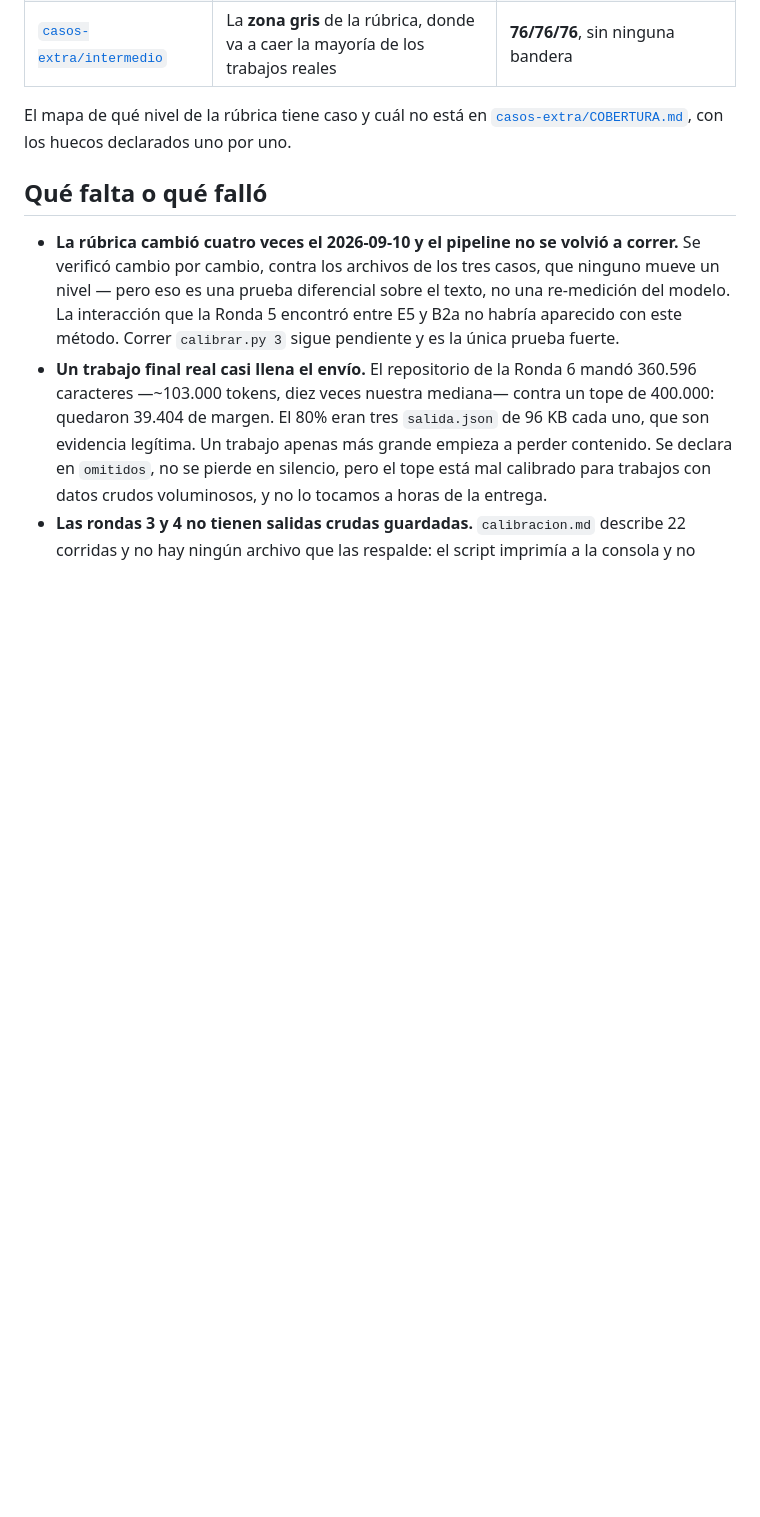
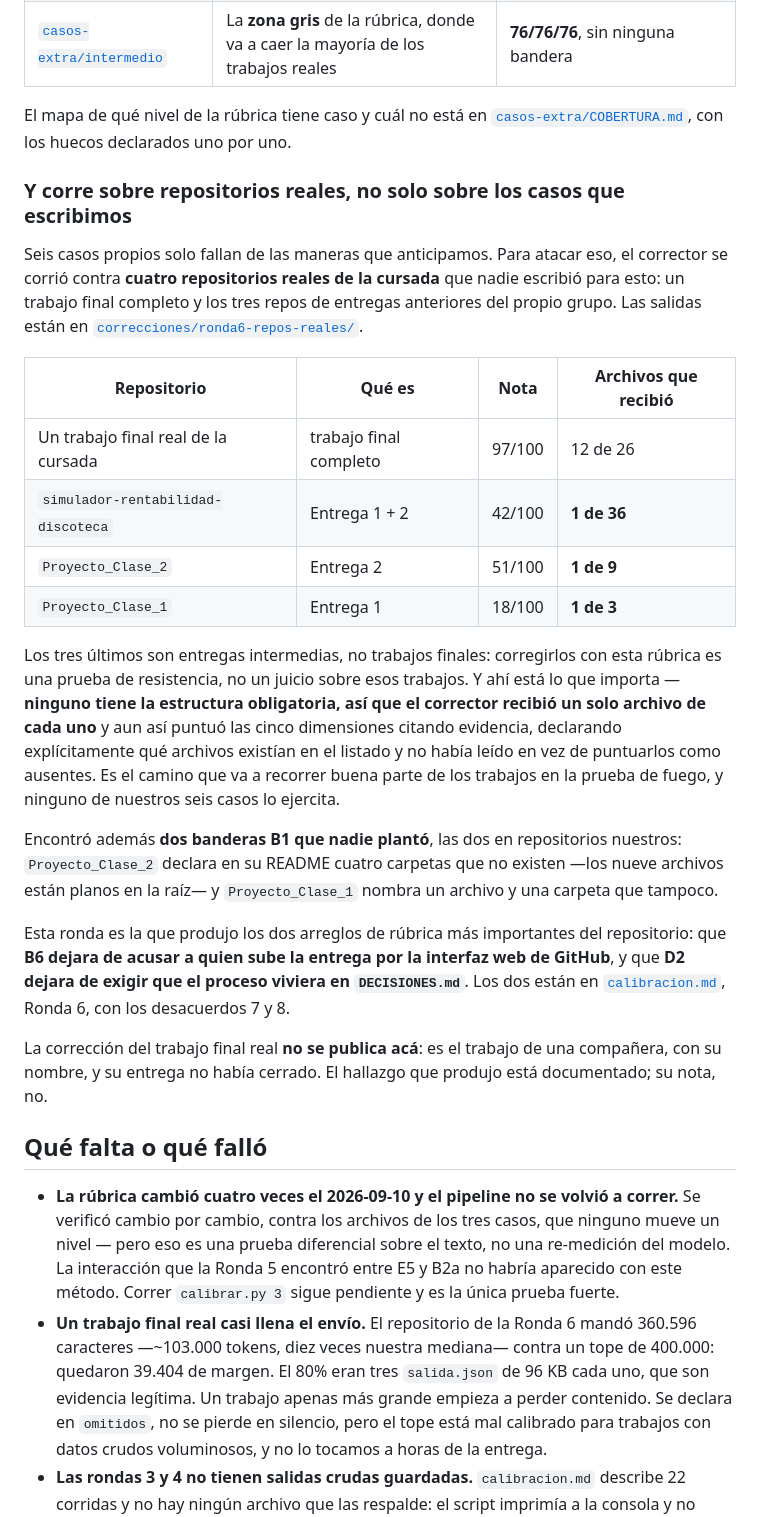
Before and after one commit to sspp404/parcial-agente-evaluador, a Markdown page: README.md, the part around the change. Drawn GitHub-style; blank space fills up the shorter version.

```diff
--- a/README.md
+++ b/README.md
@@ -174,6 +174,39 @@ ejercitan:
 El mapa de qué nivel de la rúbrica tiene caso y cuál no está en
 [`casos-extra/COBERTURA.md`](casos-extra/COBERTURA.md), con los huecos declarados uno por uno.
 
+### Y corre sobre repositorios reales, no solo sobre los casos que escribimos
+
+Seis casos propios solo fallan de las maneras que anticipamos. Para atacar eso, el corrector se
+corrió contra **cuatro repositorios reales de la cursada** que nadie escribió para esto: un trabajo
+final completo y los tres repos de entregas anteriores del propio grupo. Las salidas están en
+[`correcciones/ronda6-repos-reales/`](correcciones/ronda6-repos-reales/).
+
+| Repositorio | Qué es | Nota | Archivos que recibió |
+|---|---|---|---|
+| Un trabajo final real de la cursada | trabajo final completo | 97/100 | 12 de 26 |
+| `simulador-rentabilidad-discoteca` | Entrega 1 + 2 | 42/100 | **1 de 36** |
+| `Proyecto_Clase_2` | Entrega 2 | 51/100 | **1 de 9** |
+| `Proyecto_Clase_1` | Entrega 1 | 18/100 | **1 de 3** |
+
+Los tres últimos son entregas intermedias, no trabajos finales: corregirlos con esta rúbrica es una
+prueba de resistencia, no un juicio sobre esos trabajos. Y ahí está lo que importa — **ninguno
+tiene la estructura obligatoria, así que el corrector recibió un solo archivo de cada uno** y aun
+así puntuó las cinco dimensiones citando evidencia, declarando explícitamente qué archivos existían
+en el listado y no había leído en vez de puntuarlos como ausentes. Es el camino que va a recorrer
+buena parte de los trabajos en la prueba de fuego, y ninguno de nuestros seis casos lo ejercita.
+
+Encontró además **dos banderas B1 que nadie plantó**, las dos en repositorios nuestros:
+`Proyecto_Clase_2` declara en su README cuatro carpetas que no existen —los nueve archivos están
+planos en la raíz— y `Proyecto_Clase_1` nombra un archivo y una carpeta que tampoco.
+
+Esta ronda es la que produjo los dos arreglos de rúbrica más importantes del repositorio: que **B6
+dejara de acusar a quien sube la entrega por la interfaz web de GitHub**, y que **D2 dejara de
+exigir que el proceso viviera en `DECISIONES.md`**. Los dos están en
+[`calibracion.md`](calibracion.md), Ronda 6, con los desacuerdos 7 y 8.
+
+La corrección del trabajo final real **no se publica acá**: es el trabajo de una compañera, con su
+nombre, y su entrega no había cerrado. El hallazgo que produjo está documentado; su nota, no.
+
 ## Qué falta o qué falló
 
 - **La rúbrica cambió cuatro veces el 2026-09-10 y el pipeline no se volvió a correr.** Se verificó
```
Also changed, not shown: casos-extra/COBERTURA.md (+24 -13 lines).
